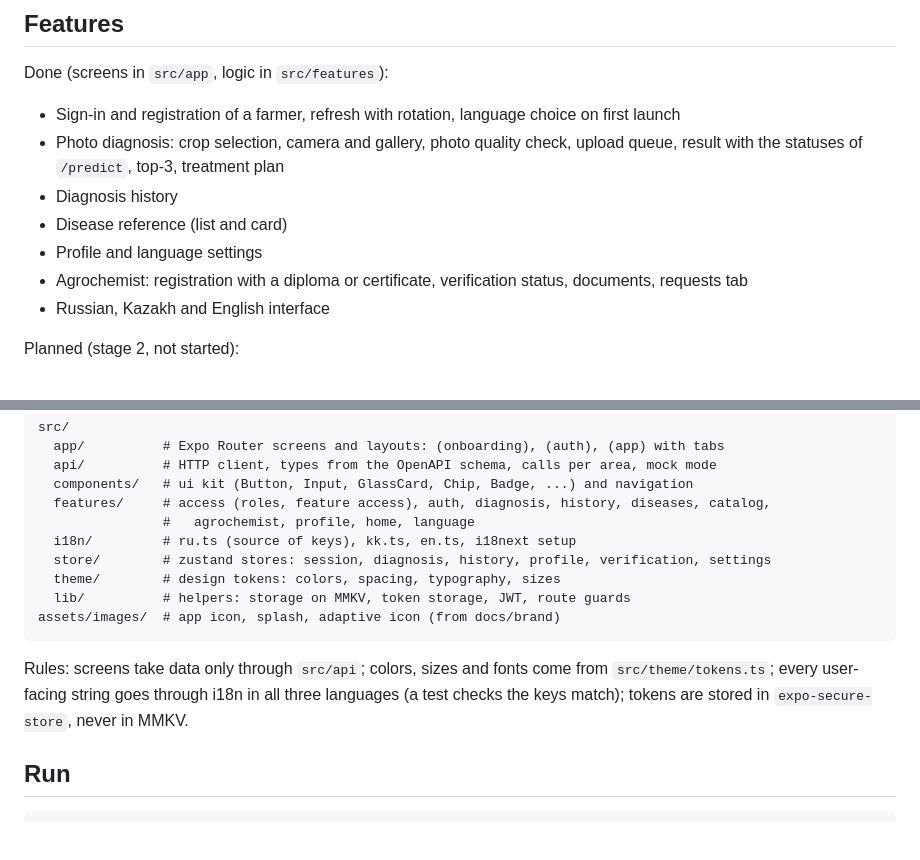
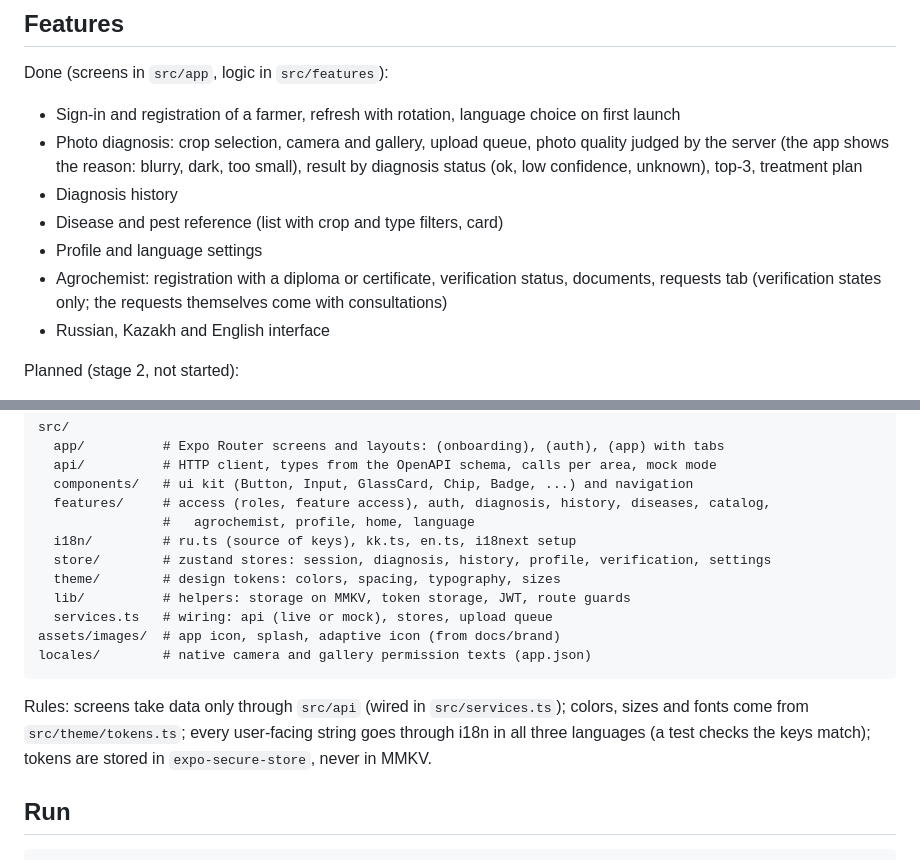
Before and after one commit to nurbolatdev/agroadvisor-kz, a Markdown page: apps/mobile/README.md, 2 parts joined by grey strips. Drawn GitHub-style; blank space fills up the shorter version.

Commit message:
docs(mobile): tighten the README wording after a fact check

````diff
--- a/apps/mobile/README.md
+++ b/apps/mobile/README.md
@@ -7,12 +7,14 @@ Mobile application for farmers and agrochemists. Expo (SDK 58), React Native, Ty
 Done (screens in `src/app`, logic in `src/features`):
 
 - Sign-in and registration of a farmer, refresh with rotation, language choice on first launch
-- Photo diagnosis: crop selection, camera and gallery, photo quality check, upload queue, result with the
-  statuses of `/predict`, top-3, treatment plan
+- Photo diagnosis: crop selection, camera and gallery, upload queue, photo quality judged by the server (the
+  app shows the reason: blurry, dark, too small), result by diagnosis status (ok, low confidence, unknown),
+  top-3, treatment plan
 - Diagnosis history
-- Disease reference (list and card)
+- Disease and pest reference (list with crop and type filters, card)
 - Profile and language settings
 - Agrochemist: registration with a diploma or certificate, verification status, documents, requests tab
+  (verification states only; the requests themselves come with consultations)
 - Russian, Kazakh and English interface
 
 Planned (stage 2, not started):
@@ -37,10 +39,12 @@ src/
   store/        # zustand stores: session, diagnosis, history, profile, verification, settings
   theme/        # design tokens: colors, spacing, typography, sizes
   lib/          # helpers: storage on MMKV, token storage, JWT, route guards
+  services.ts   # wiring: api (live or mock), stores, upload queue
 assets/images/  # app icon, splash, adaptive icon (from docs/brand)
+locales/        # native camera and gallery permission texts (app.json)
 ```
 
-Rules: screens take data only through `src/api`; colors, sizes and fonts come from `src/theme/tokens.ts`; every user-facing string goes through i18n in all three languages (a test checks the keys match); tokens are stored in `expo-secure-store`, never in MMKV.
+Rules: screens take data only through `src/api` (wired in `src/services.ts`); colors, sizes and fonts come from `src/theme/tokens.ts`; every user-facing string goes through i18n in all three languages (a test checks the keys match); tokens are stored in `expo-secure-store`, never in MMKV.
 
 ## Run
 
````
